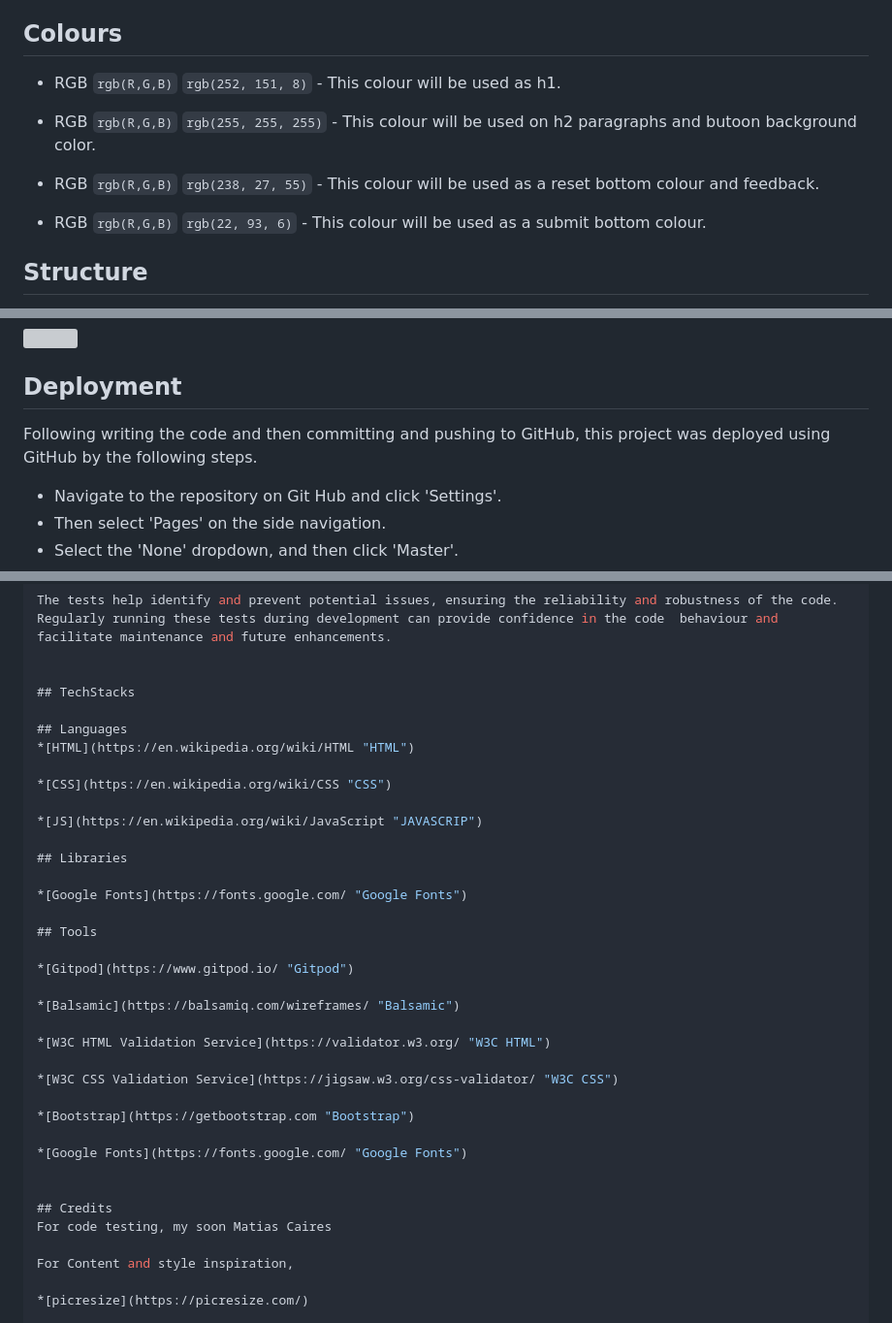
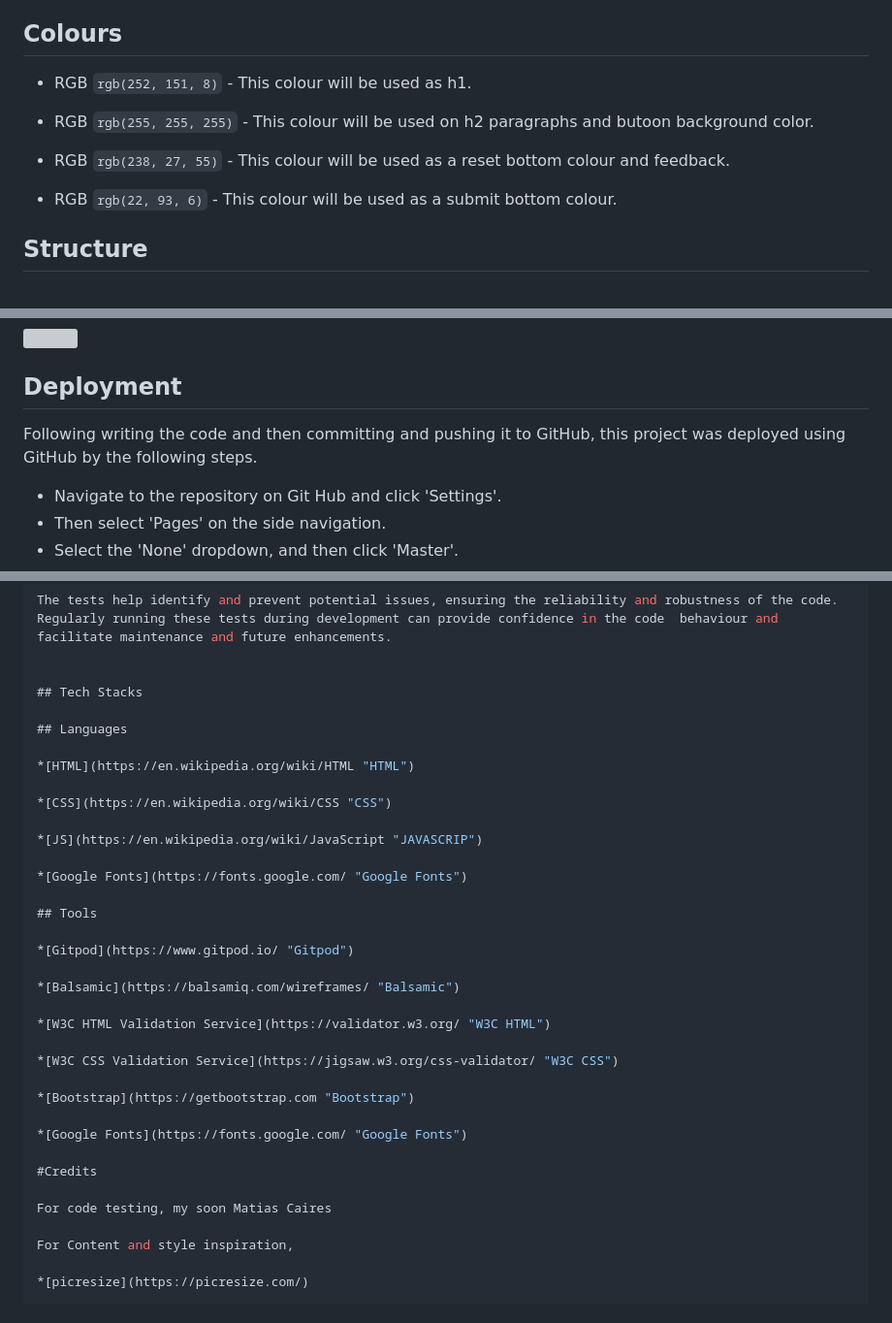
Before and after one commit to EmanuelCaires/TheJungle, a Markdown page: README.md, 3 parts joined by grey strips. Shown at 97% size. Rendered like a GitHub page; grey boxes are pictures that could not be loaded.

```diff
--- a/README.md
+++ b/README.md
@@ -114,13 +114,13 @@ to find a text that best suits the feel of the website.
 I will explain the uses of the various colours below, starting from top to bottom.
 
 ## Colours
- * RGB	`rgb(R,G,B)` `rgb(252, 151, 8)` - This colour will be used as h1.
+ * RGB   `rgb(252, 151, 8)` - This colour will be used as h1.
 
- * RGB	`rgb(R,G,B)` `rgb(255, 255, 255)` - This colour will be used on h2 paragraphs and butoon background color.
+ * RGB   `rgb(255, 255, 255)` - This colour will be used on h2 paragraphs and butoon background color.
 
- * RGB	`rgb(R,G,B)` `rgb(238, 27, 55)` - This colour will be used as a  reset bottom colour and feedback.
+ * RGB   `rgb(238, 27, 55)` - This colour will be used as a  reset bottom colour and feedback.
 
- * RGB	`rgb(R,G,B)` `rgb(22, 93, 6)` - This colour will be used as a  submit bottom colour.
+ * RGB   `rgb(22, 93, 6)` - This colour will be used as a  submit bottom colour.
 
 ## Structure
 I will be building my website with a mobile-first mindset using the iPhone 5/SE (320px) as the smallest screen size for styling to look good on. The screen size breakpoints that I will be using are from [Bootstrap breakpoints](https://getbootstrap.com/docs/5.0/layout/breakpoints/ "Bootstrap").
@@ -161,7 +161,7 @@ The wireframes are below:
 ![](wireframes/tabletpage.jpg)
 
 ## Deployment
-Following writing the code and then committing and pushing to GitHub, this project was deployed using GitHub by the following steps.
+Following writing the code and then committing and pushing it to GitHub, this project was deployed using GitHub by the following steps.
 
 + Navigate to the repository on Git Hub and click 'Settings'.
 + Then select 'Pages' on the side navigation.
@@ -269,16 +269,15 @@ The tests help identify and prevent potential issues, ensuring the reliability a
 Regularly running these tests during development can provide confidence in the code  behaviour and facilitate maintenance and future enhancements.
 
 
-## TechStacks
+## Tech Stacks
 
 ## Languages
+
 *[HTML](https://en.wikipedia.org/wiki/HTML "HTML")
 
 *[CSS](https://en.wikipedia.org/wiki/CSS "CSS")
 
 *[JS](https://en.wikipedia.org/wiki/JavaScript "JAVASCRIP")
-
-## Libraries
 
 *[Google Fonts](https://fonts.google.com/ "Google Fonts")
 
@@ -296,8 +295,8 @@ Regularly running these tests during development can provide confidence in the c
 
 *[Google Fonts](https://fonts.google.com/ "Google Fonts")
 
+#Credits
 
-## Credits
 For code testing, my soon Matias Caires
 
 For Content and style inspiration,
```
Also changed, not shown: other parts of README.md (+1 -1 lines).
